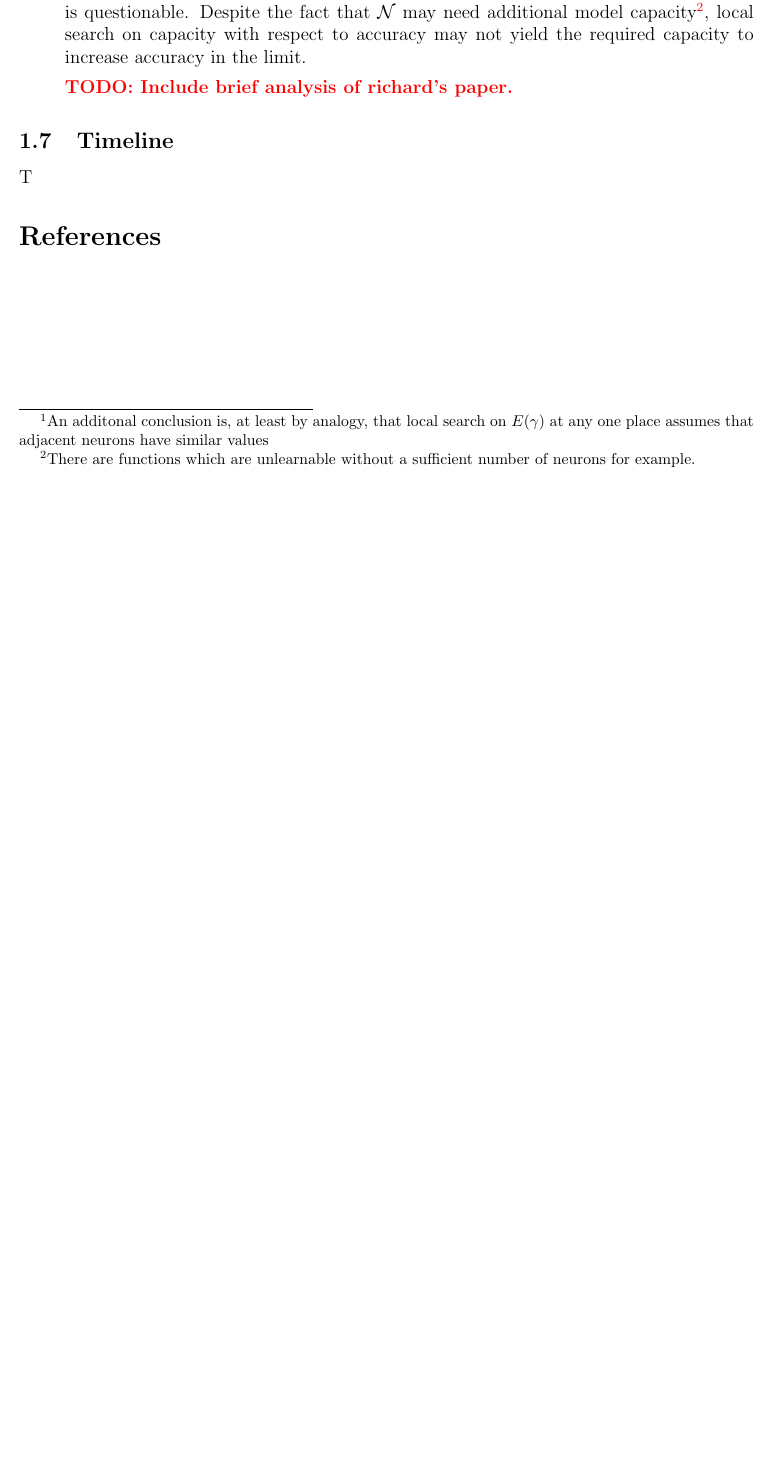
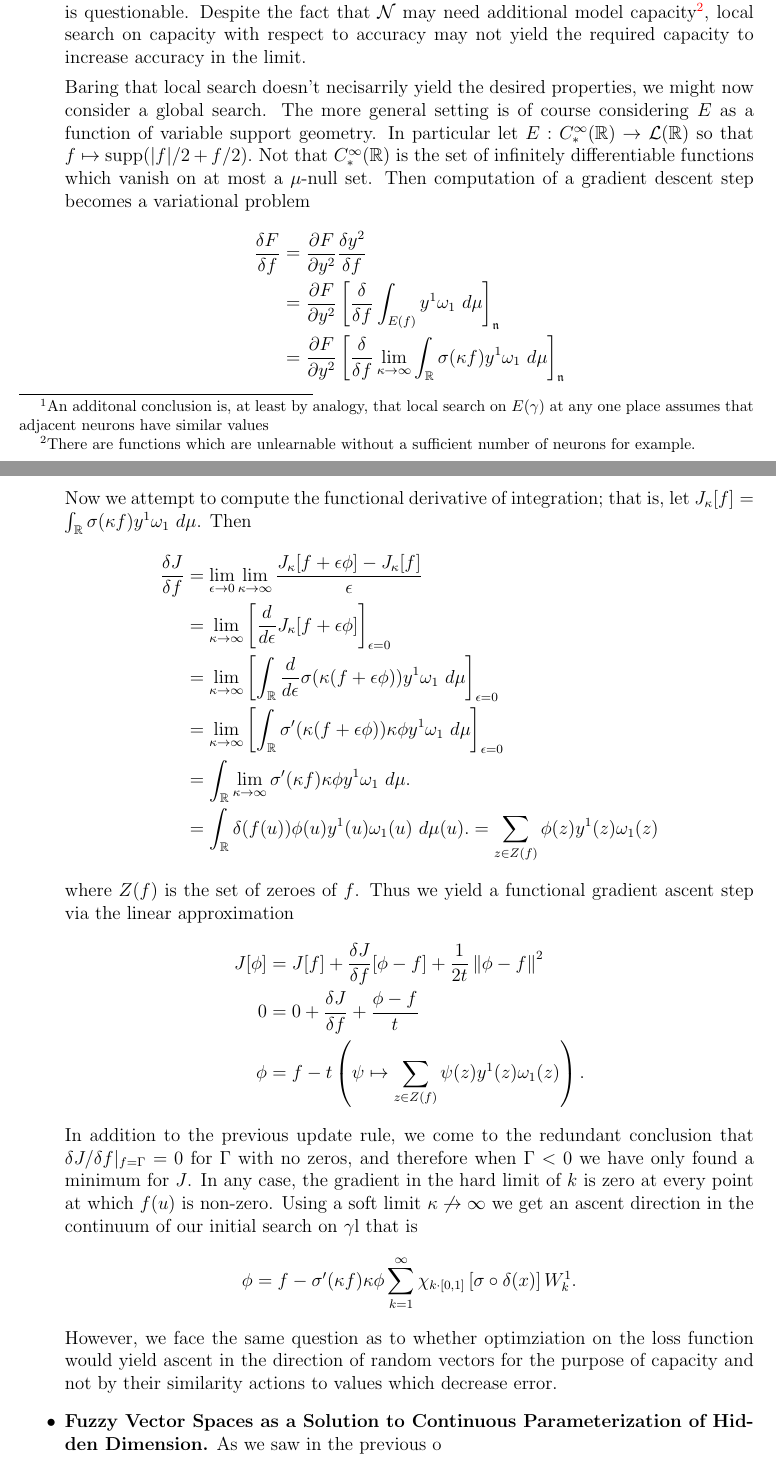
Before and after one commit to MadcowD/conthyperrep, a LaTeX paper (docs/manuscript/main.tex): part of page 4 of 4 before the commit and two parts of pages 4 and 5 of 6 after it, the two joined at a grey line, cut so that both start at the same text, the shorter picture padded with empty space. Compiled offline with LaTeX, dvips and Ghostscript.

Commit message:
Adding functional gradient derivation.

```diff
--- a/docs/manuscript/main.tex
+++ b/docs/manuscript/main.tex
@@ -123,7 +123,45 @@ onenote:https://d.docs.live.net/c05fef92a4e2f5cd/Documents/Machine%20Learning/Co
 
-	   Above, we noted that a local search on $\gamma$ decreased error in exactly the same fashion as standard gradient descent, but a step in $\gamma$ of more than integral amount can increase error. To see this let $k = \floor*{\gamma}$. When $\Delta \gamma > 1$ then the $(k+1)$th neuron is then "enabled" so-to-speak. However, this $(k+1)$th neuron may perform a computation that increases error and so in the next step of gradient descent $\Delta \gamma$ would be negative, retreating away from the added model capacity of a randomly intiialized $(k+1)$th neuron. That is not to say that $\gamma$ might not increase again, repeating the process, or in the limit of such oscilations the update $ W^1_{k+1} -\alpha\partial E/\partial W^1_{k+1} \to W^1_{k+1}$, will eventually contribute to model accuracy, but relying on these dynamics as a result with no guarentees of convergence is questionable. Despite the fact that $\scriptn$ may need additional model capacity\footnote{There are functions which are unlearnable without a sufficient number of neurons for example.}, local search on capacity with respect to accuracy may not yield the required capacity to increase accuracy in the limit.
+	Above, we noted that a local search on $\gamma$ decreased error in exactly the same fashion as standard gradient descent, but a step in $\gamma$ of more than integral amount can increase error. To see this let $k = \floor*{\gamma}$. When $\Delta \gamma > 1$ then the $(k+1)$th neuron is then "enabled" so-to-speak. However, this $(k+1)$th neuron may perform a computation that increases error and so in the next step of gradient descent $\Delta \gamma$ would be negative, retreating away from the added model capacity of a randomly intiialized $(k+1)$th neuron. That is not to say that $\gamma$ might not increase again, repeating the process, or in the limit of such oscilations the update $ W^1_{k+1} -\alpha\partial E/\partial W^1_{k+1} \to W^1_{k+1}$, will eventually contribute to model accuracy, but relying on these dynamics as a result with no guarentees of convergence is questionable. Despite the fact that $\scriptn$ may need additional model capacity\footnote{There are functions which are unlearnable without a sufficient number of neurons for example.}, local search on capacity with respect to accuracy may not yield the required capacity to increase accuracy in the limit.
 
-	   \todo{Include brief analysis of richard's paper.}
+
+	Baring that local search doesn't necisarrily yield the desired properties, we might now consider a global search.
+	The more general setting is of course considering $E$ as a function of variable support geometry. In particular let $E: C^{\infty}_*(\mathbb{R}) \to \scriptl(\mathbb{R})$ so that $f \mapsto \text{supp}(|f|/2 + f/2).$ Not that $C^{\infty}_*(\mathbb{R})$ is the set of infinitely differentiable functions which vanish on at most a $\mu$-null set. Then computation of a gradient descent step becomes a variational problem
+	\begin{equation*}
+		\begin{aligned}
+			\frac{\delta F}{\delta f} &= \frac{\partial F}{\partial y^2} \frac{\delta y^2}{\delta f}  \\
+			&= \frac{\partial F}{\partial y^2} \left[\frac{\delta}{\delta f} \int_{E(f)} y^1 \omega_1\ d\mu \right]_{\mathfrak{n}} \\
+			&= \frac{\partial F}{\partial y^2} \left[\frac{\delta}{\delta f} \lim_{\kappa \to \infty}\int_{\reals} {\sigma}(\kappa f) y^1 \omega_1\ d\mu \right]_{\mathfrak{n}}
+		\end{aligned}
+	\end{equation*}
+
+	Now we attempt to compute the functional derivative of integration; that is, let $J_\kappa[f] = \int_{\reals} \sigma(\kappa f) y^1 \omega_1\ d\mu$.
+	Then
+	\begin{equation*}
+		\begin{aligned}
+			\frac{\delta J}{\delta f} &= \lim_{\epsilon \to 0} \lim_{\kappa \to \infty} \frac{J_\kappa[f + \epsilon \phi] - J_\kappa[f] }{\epsilon} \\
+			&= \lim_{\kappa \to \infty} \left[\frac{d}{d\epsilon} J_\kappa[f + \epsilon \phi]\right]_{\epsilon = 0} \\
+			&= \lim_{\kappa \to \infty} \left[\int_{\mathbb{R}} \frac{d}{d\epsilon} \sigma(\kappa(f + \epsilon \phi))y^1\omega_1\ d\mu \right]_{\epsilon = 0} \\
+			&= \lim_{\kappa \to \infty} \left[\int_{\mathbb{R}}  \sigma'(\kappa(f + \epsilon \phi)) \kappa \phi  y^1\omega_1\ d\mu \right]_{\epsilon = 0} \\
+			&=  \int_{\mathbb{R}}  \lim_{\kappa \to \infty} \sigma'(\kappa f) \kappa \phi  y^1\omega_1\ d\mu. \\
+			&=  \int_{\mathbb{R}} \delta(f(u)) \phi(u)  y^1(u)\omega_1(u)\ d\mu(u).
+			= \sum_{z \in Z(f)} \phi(z) y^1(z) \omega_1(z)
+		\end{aligned}
+	\end{equation*}
+	where $Z(f)$ is the set of zeroes of $f$. Thus we yield a functional gradient ascent step via the linear approximation
+	\begin{equation*}
+	\begin{aligned}
+		J[\phi] &= J[f] + \frac{\delta J}{\delta f}[\phi -f] + \frac{1}{2t} \left\|\phi - f\right\|^2 \\
+		0&= 0 +  \frac{\delta J}{\delta f} + \frac{\phi - f}{t} \\
+		\phi &= f - t \left(\psi \mapsto \sum_{z \in Z(f)} \psi(z) y^1(z) \omega_1(z)\right).
+	\end{aligned}
+	\end{equation*}
+	In addition to the previous update rule, we come to the redundant conclusion that $\delta J/\delta f|_{f=\Gamma} = 0$ for $\Gamma$ with no zeros, and therefore when $\Gamma < 0$ we have only found a minimum for $J$. In any case, the gradient in the hard limit of $k$ is zero at every point at which $f(u)$ is non-zero. Using a soft limit $\kappa \not \to \infty$ we get an ascent direction in the continuum of our initial search on $\gamma$l that is
+	\begin{equation*}
+		\phi = f - \sigma'(\kappa f) \kappa \phi \sum_{k=1}^\infty \chi_{k\cdot [0,1]} \left[\sigma \circ \delta(x)\right] W_k^1.
+	\end{equation*}
+	However, we face the same question as to whether optimziation on the loss function would yield ascent in the direction of random vectors for the purpose of capacity and not by their similarity actions to values which decrease error.
+
+	   \item \textbf{Fuzzy Vector Spaces as a Solution to Continuous Parameterization of Hidden Dimension.} As we saw in the previous  o
 
 
 \end{itemize}
```
Also changed, not shown: docs/manuscript/main.pdf, docs/manuscript/main.tex (2 more changed lines).
